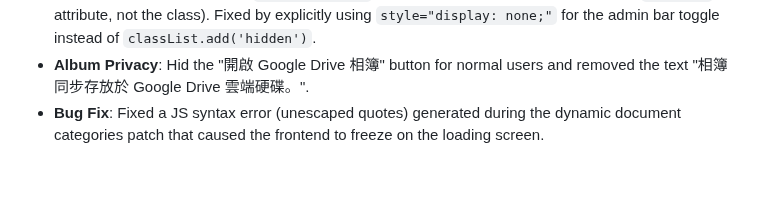
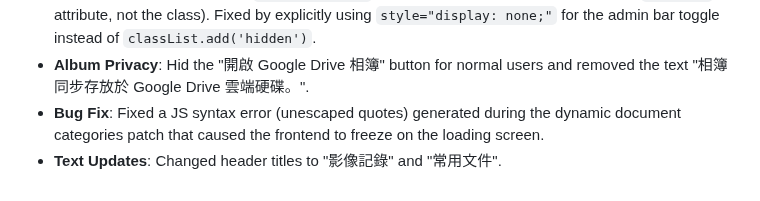
Before and after one commit to avaltech-ai/3of3, a Markdown page: Progress.md, the part around the change. Drawn GitHub-style.

Commit message:
docs: add text update notes

```diff
--- a/Progress.md
+++ b/Progress.md
@@ -90,3 +90,4 @@
 - **CSS Layout Bug Fix**: Addressed a layout issue where the "常用文件" (Docs) blue card appeared indented vertically and horizontally compared to the "影像紀錄" (Albums) green card. This was caused by Tailwind's `space-y-6` CSS rule applying a 1.5rem top margin to the blue card even when the admin bar above it was set to `class="hidden"` (because Tailwind's selector targets the `[hidden]` attribute, not the class). Fixed by explicitly using `style="display: none;"` for the admin bar toggle instead of `classList.add('hidden')`.
 - **Album Privacy**: Hid the "開啟 Google Drive 相簿" button for normal users and removed the text "相簿同步存放於 Google Drive 雲端硬碟。".
 - **Bug Fix**: Fixed a JS syntax error (unescaped quotes) generated during the dynamic document categories patch that caused the frontend to freeze on the loading screen.
+- **Text Updates**: Changed header titles to "影像記錄" and "常用文件".
```
